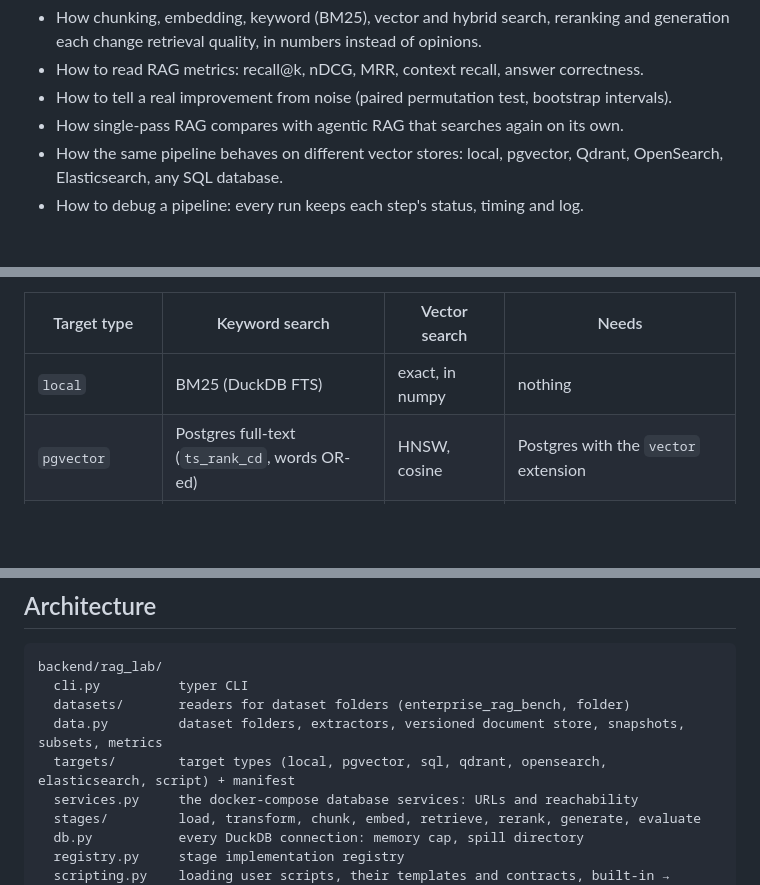
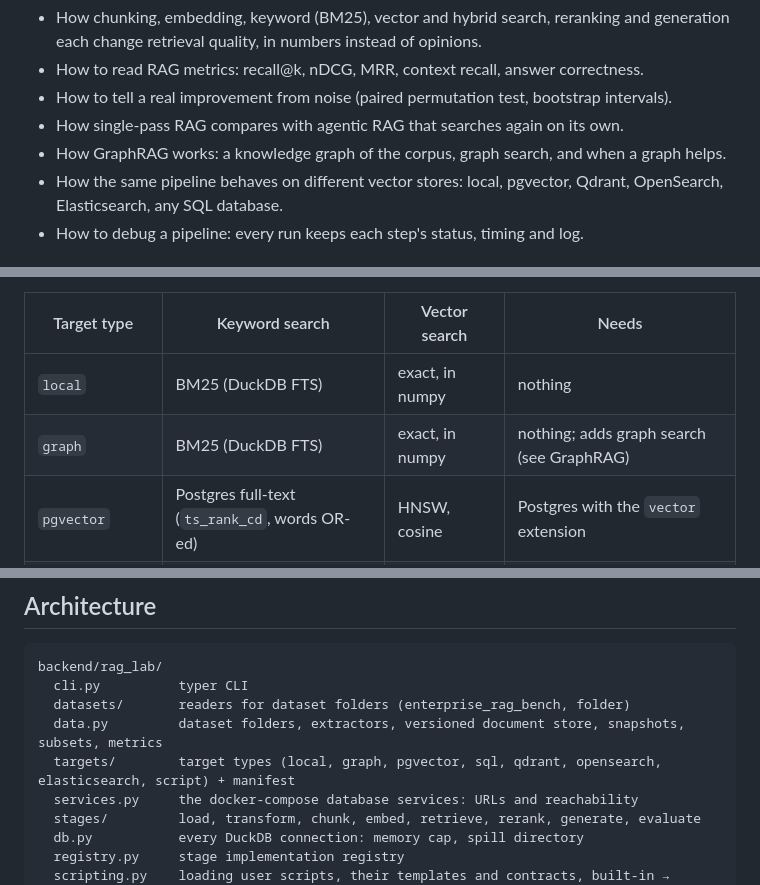
Before and after one commit to kkfaisal/rag-lab, a Markdown page: README.md, 3 parts joined by grey strips. Rendered like a GitHub page; blank space fills up the shorter version.

```diff
--- a/README.md
+++ b/README.md
@@ -23,6 +23,7 @@ you edit in the browser, so you can read, change and own every line.
 - How to read RAG metrics: recall@k, nDCG, MRR, context recall, answer correctness.
 - How to tell a real improvement from noise (paired permutation test, bootstrap intervals).
 - How single-pass RAG compares with agentic RAG that searches again on its own.
+- How GraphRAG works: a knowledge graph of the corpus, graph search, and when a graph helps.
 - How the same pipeline behaves on different vector stores: local, pgvector, Qdrant, OpenSearch,
   Elasticsearch, any SQL database.
 - How to debug a pipeline: every run keeps each step's status, timing and log.
@@ -379,6 +380,7 @@ chunks), vector search (`bge-small`) got recall@10 82.8 and BM25 got 81.8.
 | Target type | Keyword search | Vector search | Needs |
 |---|---|---|---|
 | `local` | BM25 (DuckDB FTS) | exact, in numpy | nothing |
+| `graph` | BM25 (DuckDB FTS) | exact, in numpy | nothing; adds graph search (see GraphRAG) |
 | `pgvector` | Postgres full-text (`ts_rank_cd`, words OR-ed) | HNSW, cosine | Postgres with the `vector` extension |
 | `sql` | BM25, local index | exact, local index | any SQLAlchemy database (SQLite file by default) |
 | `qdrant` | – | yes | nothing (embedded on disk), or a Qdrant URL |
@@ -574,7 +612,7 @@ backend/rag_lab/
   cli.py          typer CLI
   datasets/       readers for dataset folders (enterprise_rag_bench, folder)
   data.py         dataset folders, extractors, versioned document store, snapshots, subsets, metrics
-  targets/        target types (local, pgvector, sql, qdrant, opensearch, elasticsearch, script) + manifest
+  targets/        target types (local, graph, pgvector, sql, qdrant, opensearch, elasticsearch, script) + manifest
   services.py     the docker-compose database services: URLs and reachability
   stages/         load, transform, chunk, embed, retrieve, rerank, generate, evaluate
   db.py           every DuckDB connection: memory cap, spill directory
```
Also changed, not shown: other parts of README.md (+48 -14 lines), docs/how-rag-lab-works.png (deleted), docs/rag-lab-overview.png (added), 13 other files.
